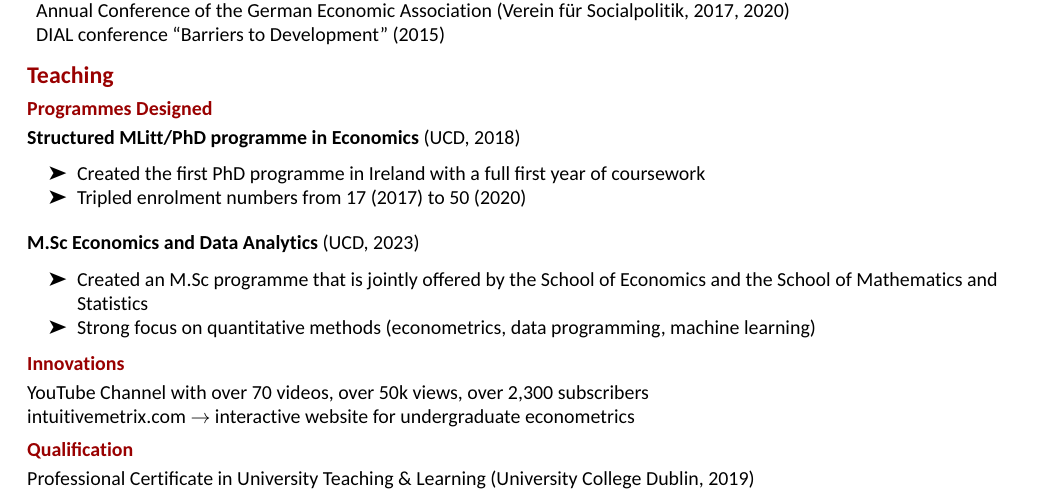
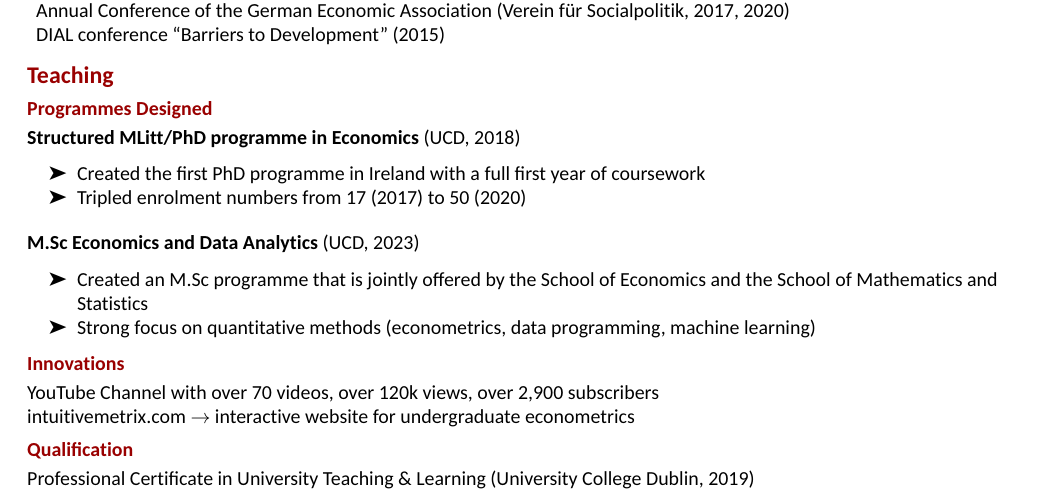
Before and after one commit to benelsner82/bencv, an R Markdown document (cv/cv_elsner.Rmd): part of page 5 of 7, cut so that both start at the same text. The pictures show the output file cv/cv_elsner.pdf that the author committed with the source.

Commit message:
youtube updated

```diff
--- a/cv/cv_elsner.Rmd
+++ b/cv/cv_elsner.Rmd
@@ -425,7 +425,7 @@ of Labor (3x), Journal of Applied Economics, Journal of Common Market Studies, J
 
 ## Innovations
 
-YouTube Channel with over 70 videos, over 50k views, over 2,300 subscribers
+YouTube Channel with over 70 videos, over 120k views, over 2,900 subscribers
 
 intuitivemetrix.com $\rightarrow$ interactive website for undergraduate econometrics
 
```
Also changed, not shown: cv/cv_elsner.pdf.
